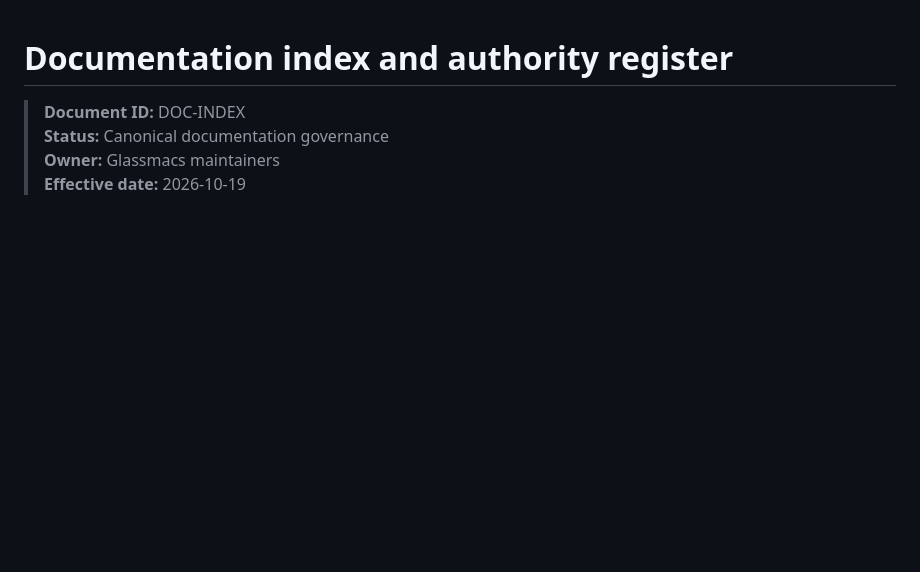
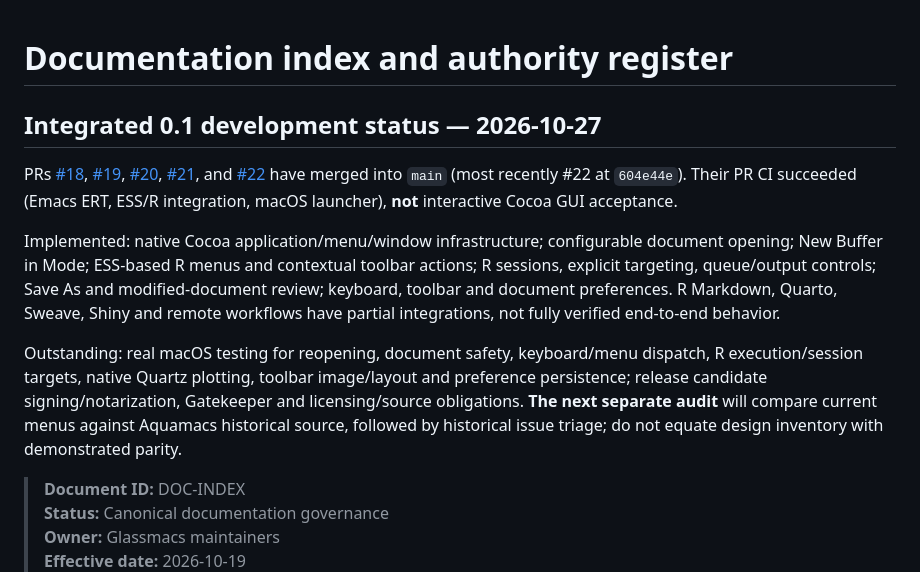
Before and after one commit to jmping/Glassmacs, a Markdown page: docs/index.md, the part around one of its changes. Drawn GitHub-style; blank space fills up the shorter version.

Commit message:
docs: reconcile docs/index.md with merged PRs 18–22

```diff
--- a/docs/index.md
+++ b/docs/index.md
@@ -1,4 +1,12 @@
 # Documentation index and authority register
+
+## Integrated 0.1 development status — 2026-10-27
+
+PRs [#18](https://github.com/jmping/Glassmacs/pull/18), [#19](https://github.com/jmping/Glassmacs/pull/19), [#20](https://github.com/jmping/Glassmacs/pull/20), [#21](https://github.com/jmping/Glassmacs/pull/21), and [#22](https://github.com/jmping/Glassmacs/pull/22) have merged into `main` (most recently #22 at `604e44e`). Their PR CI succeeded (Emacs ERT, ESS/R integration, macOS launcher), **not** interactive Cocoa GUI acceptance.
+
+Implemented: native Cocoa application/menu/window infrastructure; configurable document opening; New Buffer in Mode; ESS-based R menus and contextual toolbar actions; R sessions, explicit targeting, queue/output controls; Save As and modified-document review; keyboard, toolbar and document preferences. R Markdown, Quarto, Sweave, Shiny and remote workflows have partial integrations, not fully verified end-to-end behavior.
+
+Outstanding: real macOS testing for reopening, document safety, keyboard/menu dispatch, R execution/session targets, native Quartz plotting, toolbar image/layout and preference persistence; release candidate signing/notarization, Gatekeeper and licensing/source obligations. **The next separate audit** will compare current menus against Aquamacs historical source, followed by historical issue triage; do not equate design inventory with demonstrated parity.
 
 > **Document ID:** DOC-INDEX
 > **Status:** Canonical documentation governance
```
Also changed, not shown: other parts of docs/index.md (+1 -1 lines).
